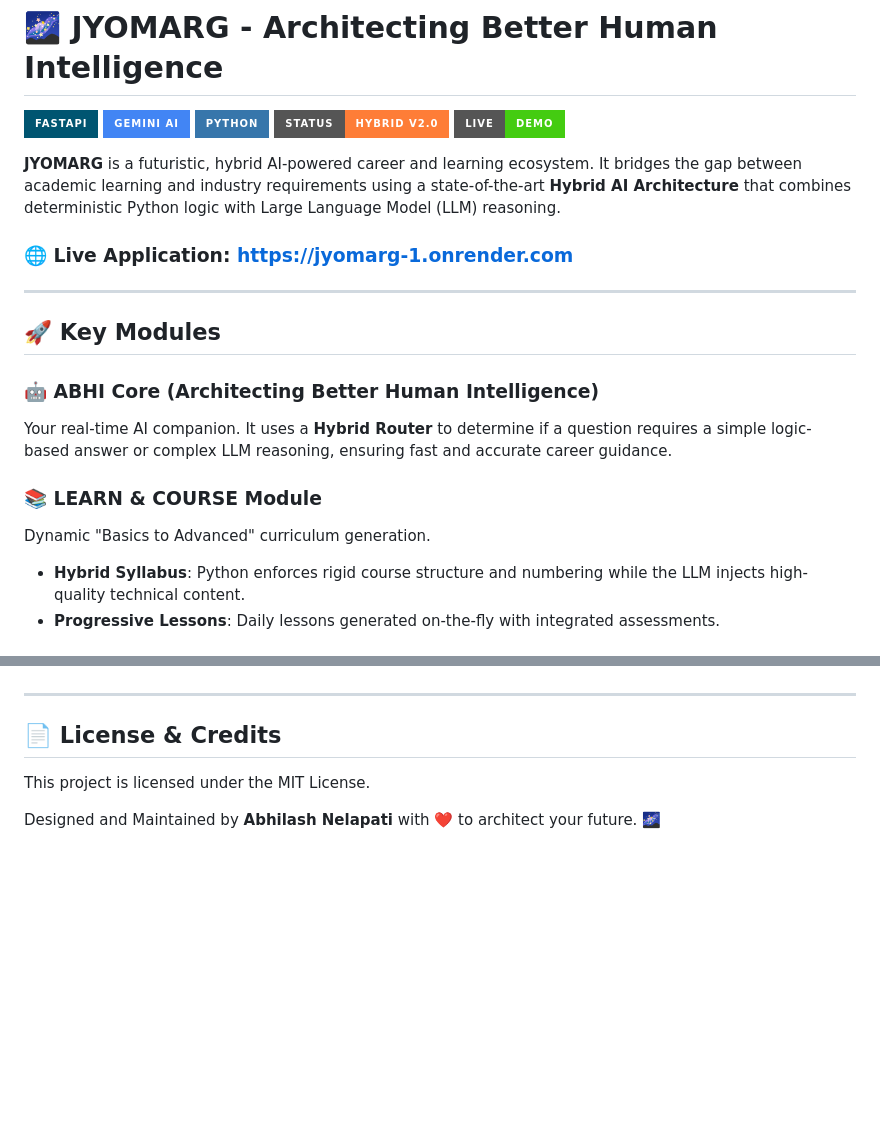
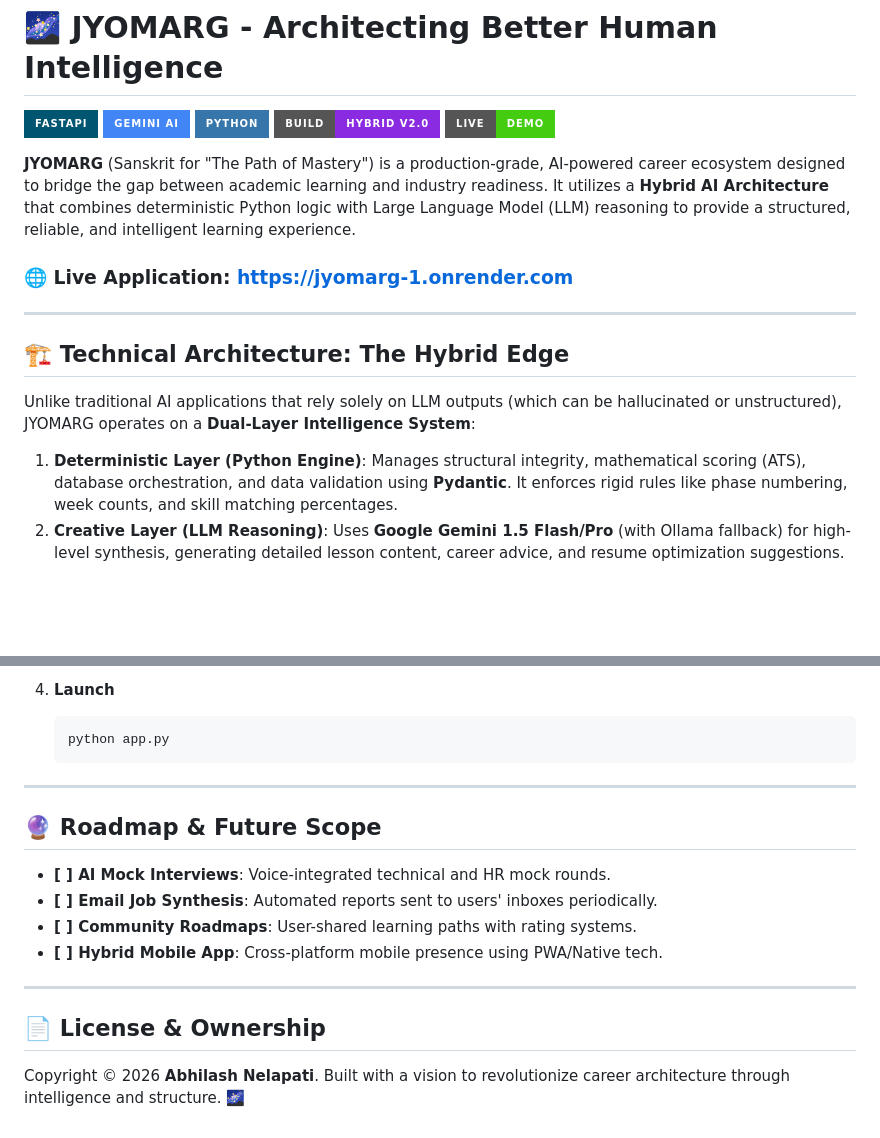
Before and after one commit to AbhilashNelapati/JYOMARG, a Markdown page: README.md, 2 parts joined by grey strips. GitHub-like rendering; badges without logos; blank space fills up the shorter version.

````diff
--- a/README.md
+++ b/README.md
@@ -3,22 +3,19 @@
 [![FastAPI](https://img.shields.io/badge/FastAPI-005571?style=for-the-badge&logo=fastapi)](https://fastapi.tiangolo.com/)
 [![Gemini AI](https://img.shields.io/badge/Gemini%20AI-4285F4?style=for-the-badge&logo=google)](https://deepmind.google/technologies/gemini/)
 [![Python](https://img.shields.io/badge/Python-3776AB?style=for-the-badge&logo=python&logoColor=white)](https://www.python.org/)
-[![Status](https://img.shields.io/badge/Status-Hybrid%20v2.0-orange?style=for-the-badge)](https://jyomarg-1.onrender.com)
+[![Version](https://img.shields.io/badge/Build-Hybrid%20v2.0-blueviolet?style=for-the-badge)](https://jyomarg-1.onrender.com)
 [![Live Demo](https://img.shields.io/badge/Live-Demo-brightgreen?style=for-the-badge&logo=render)](https://jyomarg-1.onrender.com)
 
-**JYOMARG** is a futuristic, hybrid AI-powered career and learning ecosystem. It bridges the gap between academic learning and industry requirements using a state-of-the-art **Hybrid AI Architecture** that combines deterministic Python logic with Large Language Model (LLM) reasoning.
+**JYOMARG** (Sanskrit for "The Path of Mastery") is a production-grade, AI-powered career ecosystem designed to bridge the gap between academic learning and industry readiness. It utilizes a **Hybrid AI Architecture** that combines deterministic Python logic with Large Language Model (LLM) reasoning to provide a structured, reliable, and intelligent learning experience.
 
 ### 🌐 Live Application: [https://jyomarg-1.onrender.com](https://jyomarg-1.onrender.com)
 
 ---
 
-## 🚀 Key Modules
+## 🏗️ Technical Architecture: The Hybrid Edge
 
-### 🤖 ABHI Core (Architecting Better Human Intelligence)
-Your real-time AI companion. It uses a **Hybrid Router** to determine if a question requires a simple logic-based answer or complex LLM reasoning, ensuring fast and accurate career guidance.
+Unlike traditional AI applications that rely solely on LLM outputs (which can be hallucinated or unstructured), JYOMARG operates on a **Dual-Layer Intelligence System**:
 
-### 📚 LEARN & COURSE Module
-Dynamic "Basics to Advanced" curriculum generation.
-- **Hybrid Syllabus**: Python enforces rigid course structure and numbering while the LLM injects high-quality technical content.
-- **Progressive Lessons**: Daily lessons generated on-the-fly with integrated assessments.
+1.  **Deterministic Layer (Python Engine)**: Manages structural integrity, mathematical scoring (ATS), database orchestration, and data validation using **Pydantic**. It enforces rigid rules like phase numbering, week counts, and skill matching percentages.
+2.  **Creative Layer (LLM Reasoning)**: Uses **Google Gemini 1.5 Flash/Pro** (with Ollama fallback) for high-level synthesis, generating detailed lesson content, career advice, and resume optimization suggestions.
 
@@ -111,8 +105,18 @@ Strategic paths generated by AI with flawlessly enforced global numbering across
+4.  **Launch**
+    ```bash
+    python app.py
+    ```
 
 ---
 
-## 📄 License & Credits
+## 🔮 Roadmap & Future Scope
+- **[ ] AI Mock Interviews**: Voice-integrated technical and HR mock rounds.
+- **[ ] Email Job Synthesis**: Automated reports sent to users' inboxes periodically.
+- **[ ] Community Roadmaps**: User-shared learning paths with rating systems.
+- **[ ] Hybrid Mobile App**: Cross-platform mobile presence using PWA/Native tech.
 
-This project is licensed under the MIT License.
+---
 
-Designed and Maintained by **Abhilash Nelapati** with ❤️ to architect your future. 🌌
+## 📄 License & Ownership
+Copyright © 2026 **Abhilash Nelapati**.
+Built with a vision to revolutionize career architecture through intelligence and structure. 🌌
````
Also changed, not shown: other parts of README.md (+68 -71 lines).
